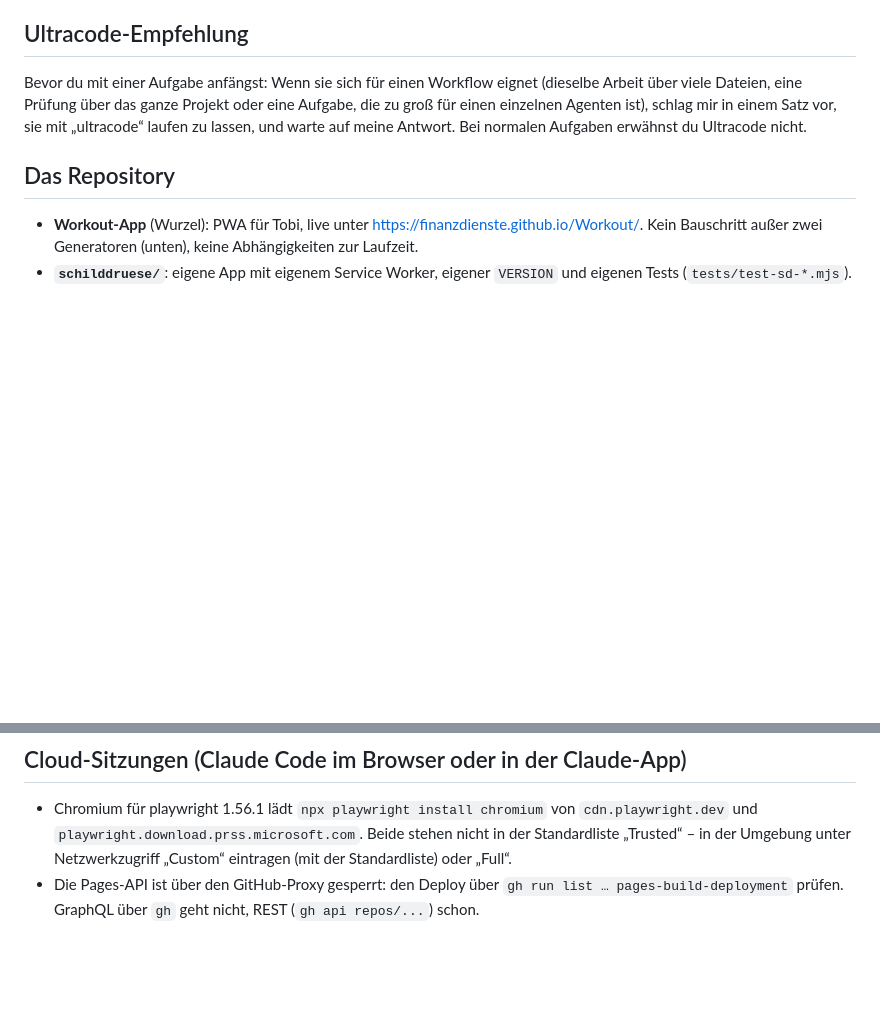
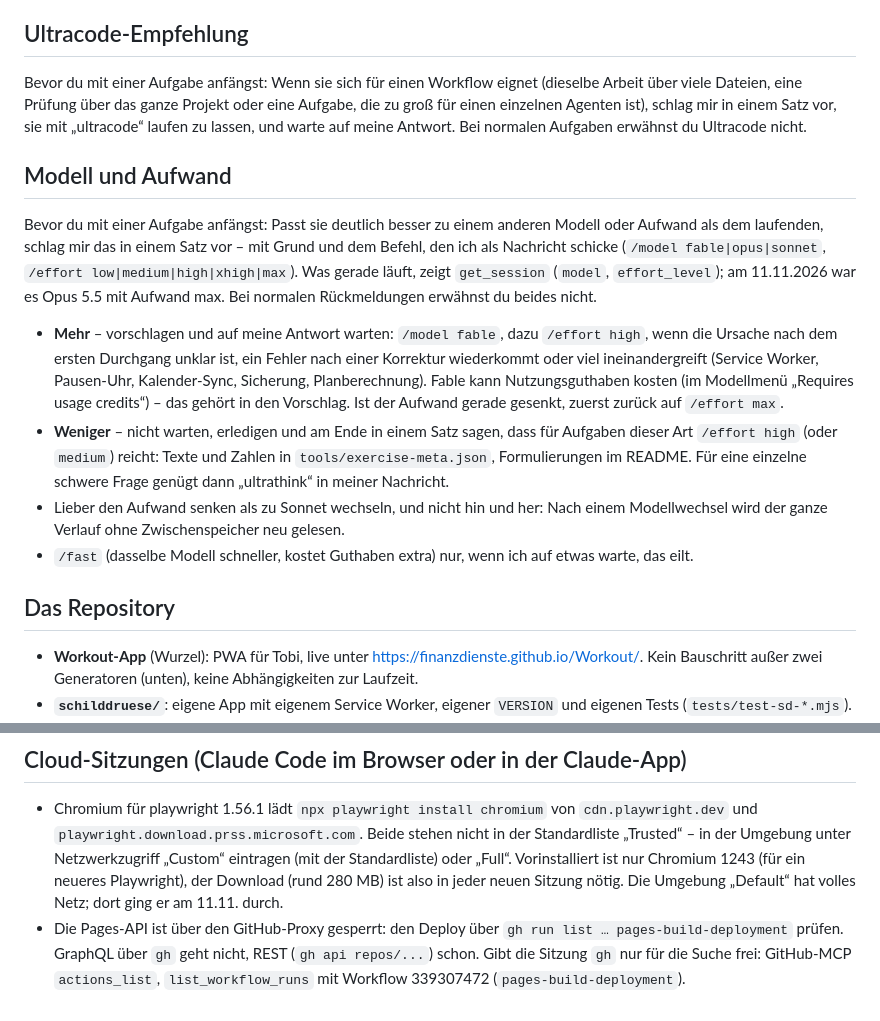
Before and after one commit to Finanzdienste/Workout, a Markdown page: CLAUDE.md, 2 parts joined by grey strips. Drawn GitHub-style; blank space fills up the shorter version.

Commit message:
CLAUDE.md: Claude schlägt Modell- und Aufwandswechsel vor
Neuer Abschnitt „Modell und Aufwand“: wann Claude von sich aus /model oder
/effort vorschlägt (mehr: vorher fragen und warten; weniger: erledigen und
am Ende sagen), dazu ultrathink, /fast und warum nicht hin und her.

Cloud-Sitzungen: Chromium 1194 fehlt in jedem neuen Container (vorinstalliert
ist nur 1243), der Download geht in „Default“ mit vollem Netz; Deploy-Prüfung
über GitHub-MCP, wenn gh nur für die Suche freigegeben ist.

Co-Authored-By: Claude Opus 5.5 <noreply@anthropic.com>
Claude-Session: https://claude.ai/code/session_01T7EkPLK5nhrGQF1q451HMz

```diff
--- a/CLAUDE.md
+++ b/CLAUDE.md
@@ -6,6 +6,29 @@ Bevor du mit einer Aufgabe anfängst: Wenn sie sich für einen Workflow eignet
 eine Aufgabe, die zu groß für einen einzelnen Agenten ist), schlag mir in einem
 Satz vor, sie mit „ultracode“ laufen zu lassen, und warte auf meine Antwort.
 Bei normalen Aufgaben erwähnst du Ultracode nicht.
+
+## Modell und Aufwand
+Bevor du mit einer Aufgabe anfängst: Passt sie deutlich besser zu einem anderen
+Modell oder Aufwand als dem laufenden, schlag mir das in einem Satz vor – mit
+Grund und dem Befehl, den ich als Nachricht schicke (`/model fable|opus|sonnet`,
+`/effort low|medium|high|xhigh|max`). Was gerade läuft, zeigt `get_session`
+(`model`, `effort_level`); am 11.11.2026 war es Opus 5.5 mit Aufwand max. Bei
+normalen Rückmeldungen erwähnst du beides nicht.
+- **Mehr** – vorschlagen und auf meine Antwort warten: `/model fable`, dazu
+  `/effort high`, wenn die Ursache nach dem ersten Durchgang unklar ist, ein
+  Fehler nach einer Korrektur wiederkommt oder viel ineinandergreift (Service
+  Worker, Pausen-Uhr, Kalender-Sync, Sicherung, Planberechnung). Fable kann
+  Nutzungsguthaben kosten (im Modellmenü „Requires usage credits“) – das gehört
+  in den Vorschlag. Ist der Aufwand gerade gesenkt, zuerst zurück auf
+  `/effort max`.
+- **Weniger** – nicht warten, erledigen und am Ende in einem Satz sagen, dass
+  für Aufgaben dieser Art `/effort high` (oder `medium`) reicht: Texte und
+  Zahlen in `tools/exercise-meta.json`, Formulierungen im README. Für eine
+  einzelne schwere Frage genügt dann „ultrathink“ in meiner Nachricht.
+- Lieber den Aufwand senken als zu Sonnet wechseln, und nicht hin und her: Nach
+  einem Modellwechsel wird der ganze Verlauf ohne Zwischenspeicher neu gelesen.
+- `/fast` (dasselbe Modell schneller, kostet Guthaben extra) nur, wenn ich auf
+  etwas warte, das eilt.
 
 ## Das Repository
 - **Workout-App** (Wurzel): PWA für Tobi, live unter
@@ -109,6 +132,11 @@ Neue Module: Reihenfolge in `MODULES` von `tools/build-single.py`
   `cdn.playwright.dev` und `playwright.download.prss.microsoft.com`. Beide
   stehen nicht in der Standardliste „Trusted“ – in der Umgebung unter
   Netzwerkzugriff „Custom“ eintragen (mit der Standardliste) oder „Full“.
+  Vorinstalliert ist nur Chromium 1243 (für ein neueres Playwright), der
+  Download (rund 280 MB) ist also in jeder neuen Sitzung nötig. Die Umgebung
+  „Default“ hat volles Netz; dort ging er am 11.11. durch.
 - Die Pages-API ist über den GitHub-Proxy gesperrt: den Deploy über
   `gh run list … pages-build-deployment` prüfen. GraphQL über `gh` geht
-  nicht, REST (`gh api repos/...`) schon.
+  nicht, REST (`gh api repos/...`) schon. Gibt die Sitzung `gh` nur für die
+  Suche frei: GitHub-MCP `actions_list`, `list_workflow_runs` mit Workflow
+  339307472 (`pages-build-deployment`).
```
